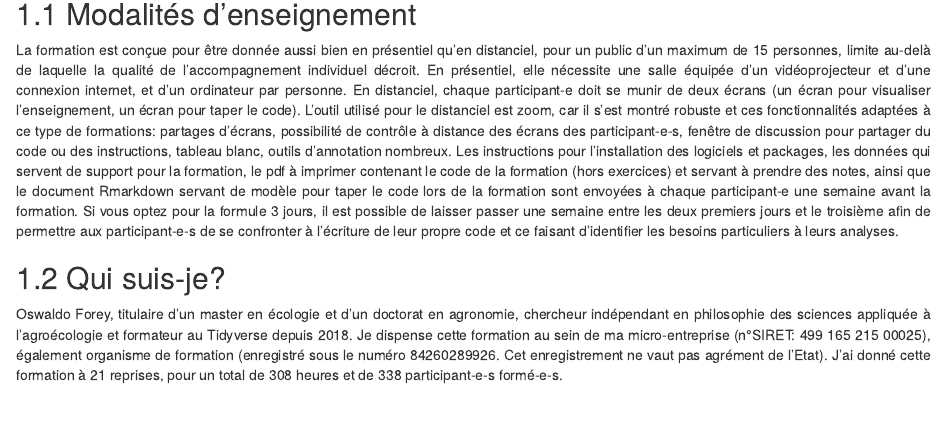
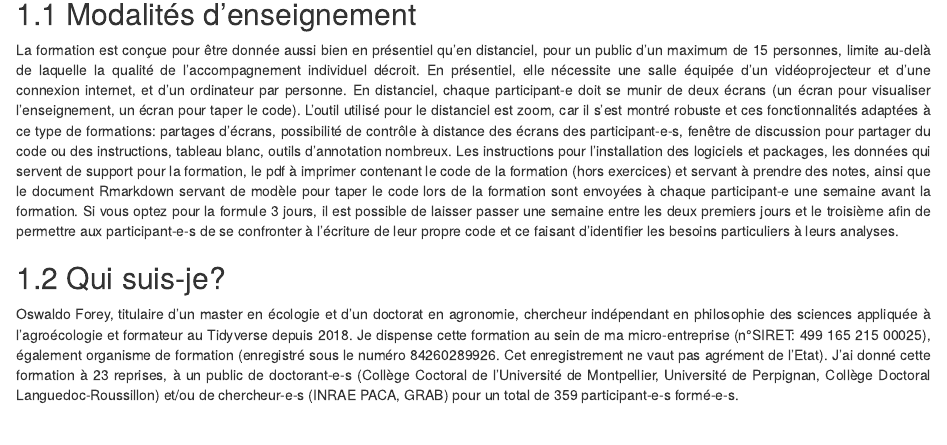
Before and after one commit to oswaldoforey/Website_bookdown, an R Markdown document (aspect_pratique.Rmd): the page in a window 1100 px wide, from 80 px down. Rendered offline with R 4.5, knitr and Pandoc, with nearby package versions; drawn as R Markdown's standard HTML page in place of the format the file asks for.

Commit message:
MAJ: nb participants, public cible

```diff
--- a/aspect_pratique.Rmd
+++ b/aspect_pratique.Rmd
@@ -2,32 +8,40 @@
 
 ## Modalités d'enseignement
 
-<div align="justify">
-
+::: {align="justify"}
 La formation est conçue pour être donnée aussi bien en présentiel qu'en
-distanciel, pour un public d’un maximum de 15 personnes, limite
-au-delà de laquelle la qualité de l’accompagnement individuel décroit.
-En présentiel, elle nécessite une salle équipée d’un vidéoprojecteur et
-d’une connexion internet, et d’un ordinateur par personne. En
-distanciel, chaque participant-e doit se munir de deux écrans (un
-écran pour visualiser l’enseignement, un écran pour taper le code).
-L’outil utilisé pour le distanciel est zoom, car il s'est montré robuste et
-ces fonctionnalités adaptées à ce type de formations: partages d’écrans,
+distanciel, pour un public d'un maximum de 15 personnes, limite au-delà
+de laquelle la qualité de l'accompagnement individuel décroit. En
+présentiel, elle nécessite une salle équipée d'un vidéoprojecteur et
+d'une connexion internet, et d'un ordinateur par personne. En
+distanciel, chaque participant-e doit se munir de deux écrans (un écran
+pour visualiser l'enseignement, un écran pour taper le code). L'outil
+utilisé pour le distanciel est zoom, car il s'est montré robuste et ces
+fonctionnalités adaptées à ce type de formations: partages d'écrans,
 possibilité de contrôle à distance des écrans des participant-e-s,
 fenêtre de discussion pour partager du code ou des instructions, tableau
-blanc, outils d'annotation nombreux. Les instructions pour l’installation des logiciels et packages, les données qui servent de support pour la formation, le pdf à imprimer contenant le code de la formation (hors exercices) et servant à prendre des notes, ainsi que le document Rmarkdown servant de modèle pour taper le code lors de la formation sont envoyées à chaque participant-e une semaine avant la formation. Si vous optez pour la
-formule 3 jours, il est possible de laisser passer une semaine entre les
-deux premiers jours et le troisième afin de permettre aux participant-e-s de
-se confronter à l’écriture de leur propre code et ce faisant
-d’identifier les besoins particuliers à leurs analyses.
-
-</div>
+blanc, outils d'annotation nombreux. Les instructions pour
+l'installation des logiciels et packages, les données qui servent de
+support pour la formation, le pdf à imprimer contenant le code de la
+formation (hors exercices) et servant à prendre des notes, ainsi que le
+document Rmarkdown servant de modèle pour taper le code lors de la
+formation sont envoyées à chaque participant-e une semaine avant la
+formation. Si vous optez pour la formule 3 jours, il est possible de
+laisser passer une semaine entre les deux premiers jours et le troisième
+afin de permettre aux participant-e-s de se confronter à l'écriture de
+leur propre code et ce faisant d'identifier les besoins particuliers à
+leurs analyses.
+:::
 
 ## Qui suis-je?
 
-<div align="justify">
-
-Oswaldo Forey, titulaire d’un master en écologie et d’un doctorat en
-agronomie, chercheur indépendant en philosophie des sciences appliquée à l'agroécologie et formateur au Tidyverse depuis 2018. Je dispense cette formation au sein de ma micro-entreprise (n°SIRET: 499 165 215 00025), également organisme de formation (enregistré sous le numéro 84260289926. Cet enregistrement ne vaut pas agrément de l’Etat). J’ai donné cette formation à 21 reprises, pour un total de 308 heures et de 338 participant-e-s formé-e-s.
-
-</div>
+::: {align="justify"}
+Oswaldo Forey, titulaire d'un master en écologie et d'un doctorat en
+agronomie, chercheur indépendant en philosophie des sciences appliquée à
+l'agroécologie et formateur au Tidyverse depuis 2018. Je dispense cette
+formation au sein de ma micro-entreprise (n°SIRET: 499 165 215 00025),
+également organisme de formation (enregistré sous le numéro 84260289926.
+Cet enregistrement ne vaut pas agrément de l'Etat). J'ai donné cette
+formation à 23 reprises, à un public de doctorant-e-s (Collège Coctoral
+de l'Université de Montpellier, Université de Perpignan, Collège
+Doctoral Languedoc-Roussillon) et/ou de chercheur-e-s (INRAE PACA, GRAB)
```
Also changed, not shown: methode.Rmd (+3 -3 lines), docs/search_index.json, img/ds.png (added), aspect_pratique.Rmd (60 more changed lines), 4 other files.
